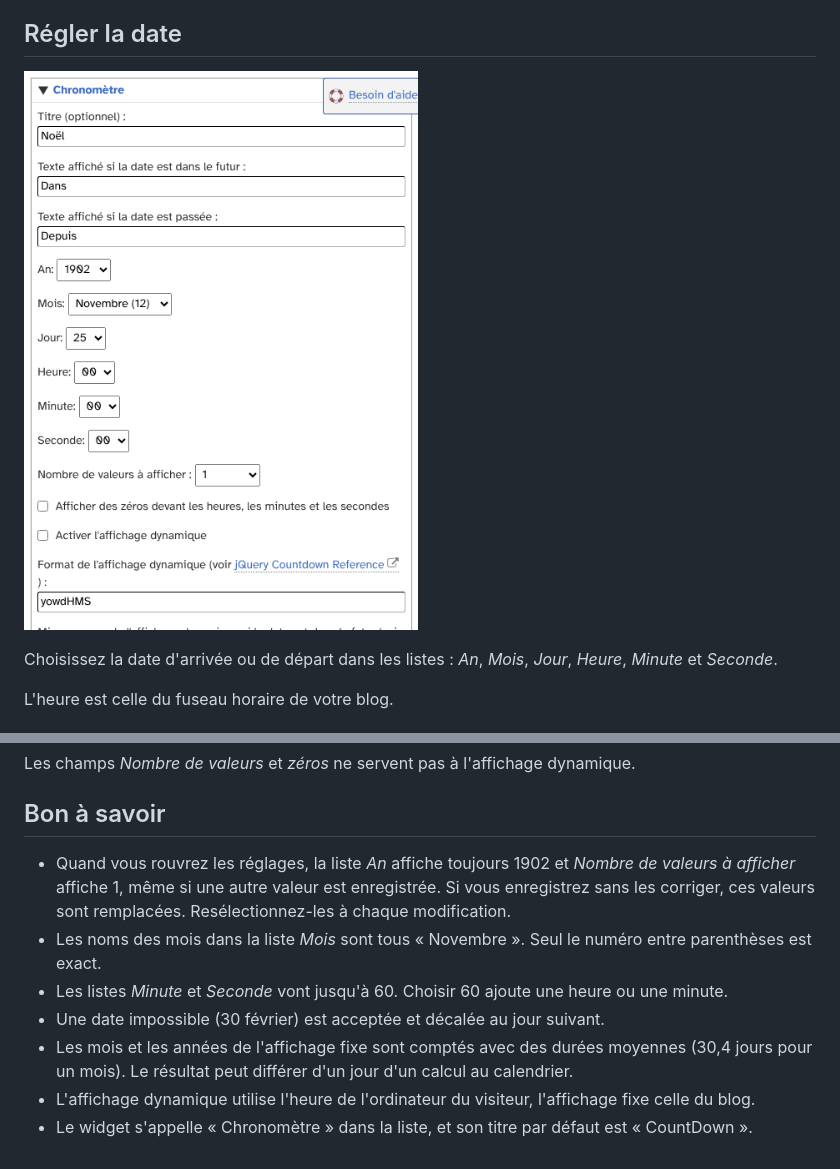
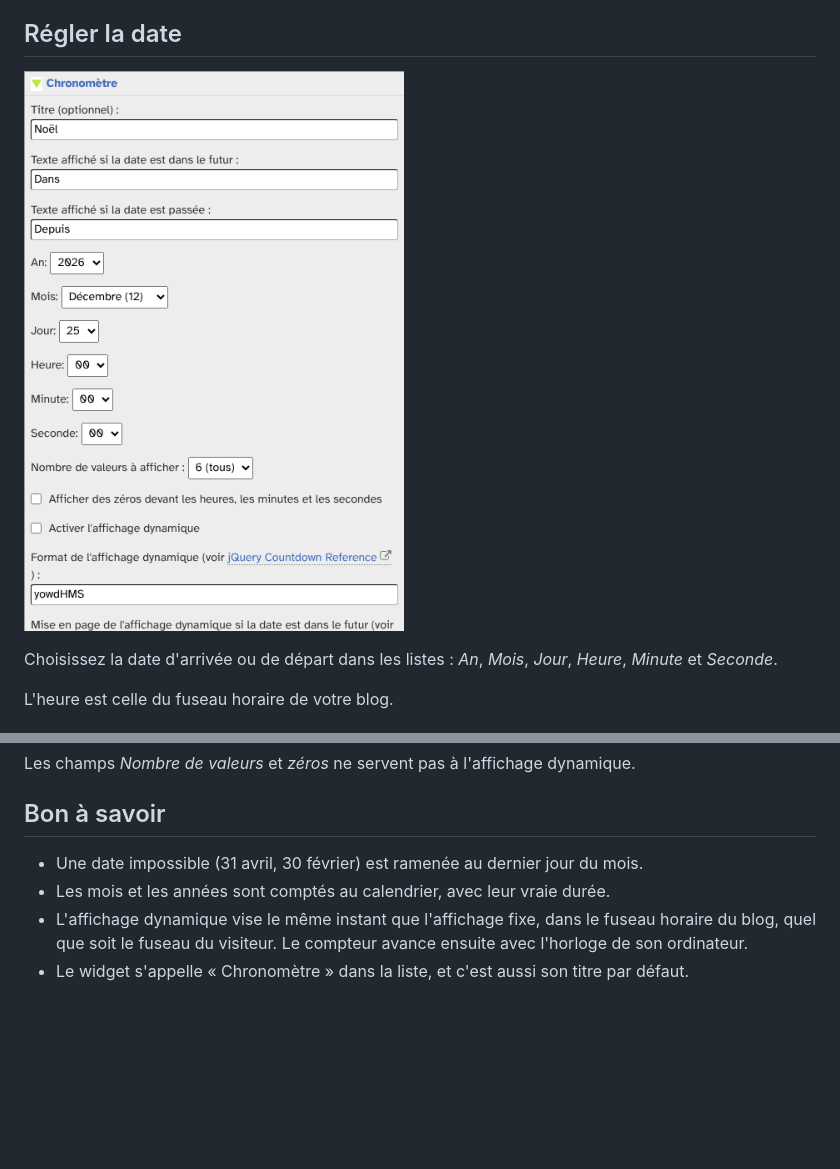
Before and after one commit to JcDenis/countdown, a Markdown page: docs/fr/utilisation.md, 2 parts joined by grey strips. Rendered like a GitHub page; pictures changed too: docs/fr/img/widget-reglages.png; blank space fills up the shorter version.

Commit message:
[cosmetic] User guide: follow the widget fixes, new settings screenshot

```diff
--- a/docs/fr/utilisation.md
+++ b/docs/fr/utilisation.md
@@ -77,10 +77,7 @@ Les champs _Nombre de valeurs_ et _zéros_ ne servent pas à l'affichage dynamiq
 
 ## Bon à savoir
 
-* Quand vous rouvrez les réglages, la liste _An_ affiche toujours 1902 et _Nombre de valeurs à afficher_ affiche 1, même si une autre valeur est enregistrée. Si vous enregistrez sans les corriger, ces valeurs sont remplacées. Resélectionnez-les à chaque modification.
-* Les noms des mois dans la liste _Mois_ sont tous « Novembre ». Seul le numéro entre parenthèses est exact.
-* Les listes _Minute_ et _Seconde_ vont jusqu'à 60. Choisir 60 ajoute une heure ou une minute.
-* Une date impossible (30 février) est acceptée et décalée au jour suivant.
-* Les mois et les années de l'affichage fixe sont comptés avec des durées moyennes (30,4 jours pour un mois). Le résultat peut différer d'un jour d'un calcul au calendrier.
-* L'affichage dynamique utilise l'heure de l'ordinateur du visiteur, l'affichage fixe celle du blog.
-* Le widget s'appelle « Chronomètre » dans la liste, et son titre par défaut est « CountDown ».
+* Une date impossible (31 avril, 30 février) est ramenée au dernier jour du mois.
+* Les mois et les années sont comptés au calendrier, avec leur vraie durée.
+* L'affichage dynamique vise le même instant que l'affichage fixe, dans le fuseau horaire du blog, quel que soit le fuseau du visiteur. Le compteur avance ensuite avec l'horloge de son ordinateur.
+* Le widget s'appelle « Chronomètre » dans la liste, et c'est aussi son titre par défaut.
```
